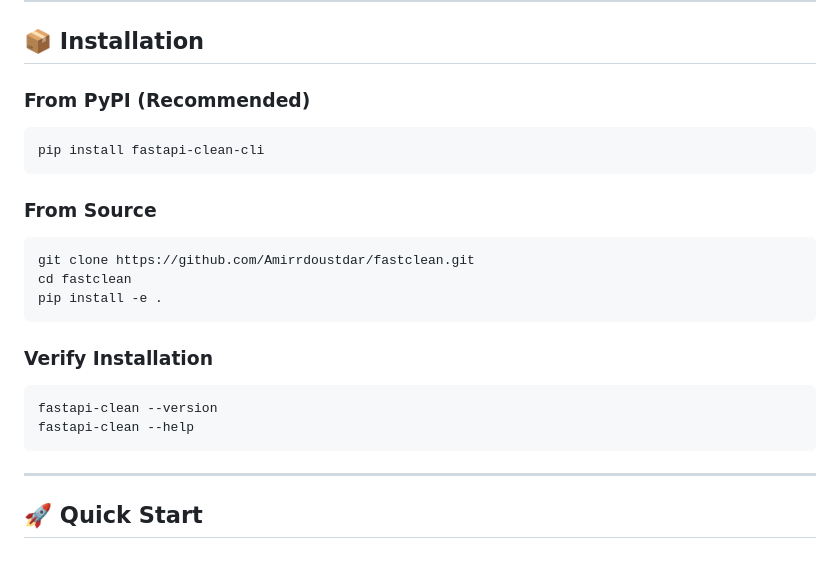
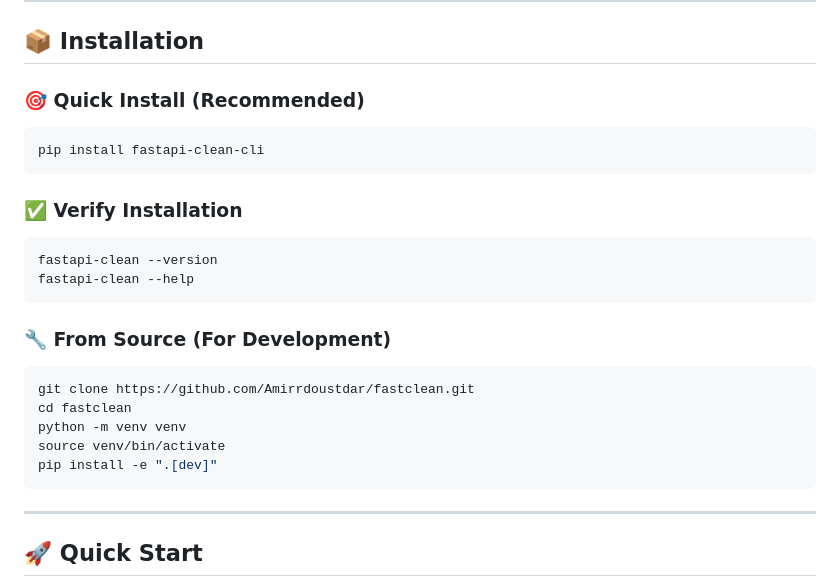
Before and after one commit to Amirrdoustdar/fastclean, a Markdown page: README.md, the part around the change. Rendered like a GitHub page; blank space fills up the shorter version.

Commit message:
Revise installation instructions in README.md
Updated installation instructions for clarity and conciseness.

````diff
--- a/README.md
+++ b/README.md
@@ -97,27 +97,25 @@ FastAPI Clean CLI follows the **Dependency Rule**: source code dependencies can
 
 ## 📦 Installation
 
-### **From PyPI (Recommended)**
-
+### 🎯 Quick Install (Recommended)
 ```bash
 pip install fastapi-clean-cli
 ```
 
-### **From Source**
-
-```bash
-git clone https://github.com/Amirrdoustdar/fastclean.git
-cd fastclean
-pip install -e .
-```
-
-### **Verify Installation**
-
+### ✅ Verify Installation
 ```bash
 fastapi-clean --version
 fastapi-clean --help
 ```
 
+### 🔧 From Source (For Development)
+```bash
+git clone https://github.com/Amirrdoustdar/fastclean.git
+cd fastclean
+python -m venv venv
+source venv/bin/activate
+pip install -e ".[dev]"
+```
 ---
 
 ## 🚀 Quick Start
````
